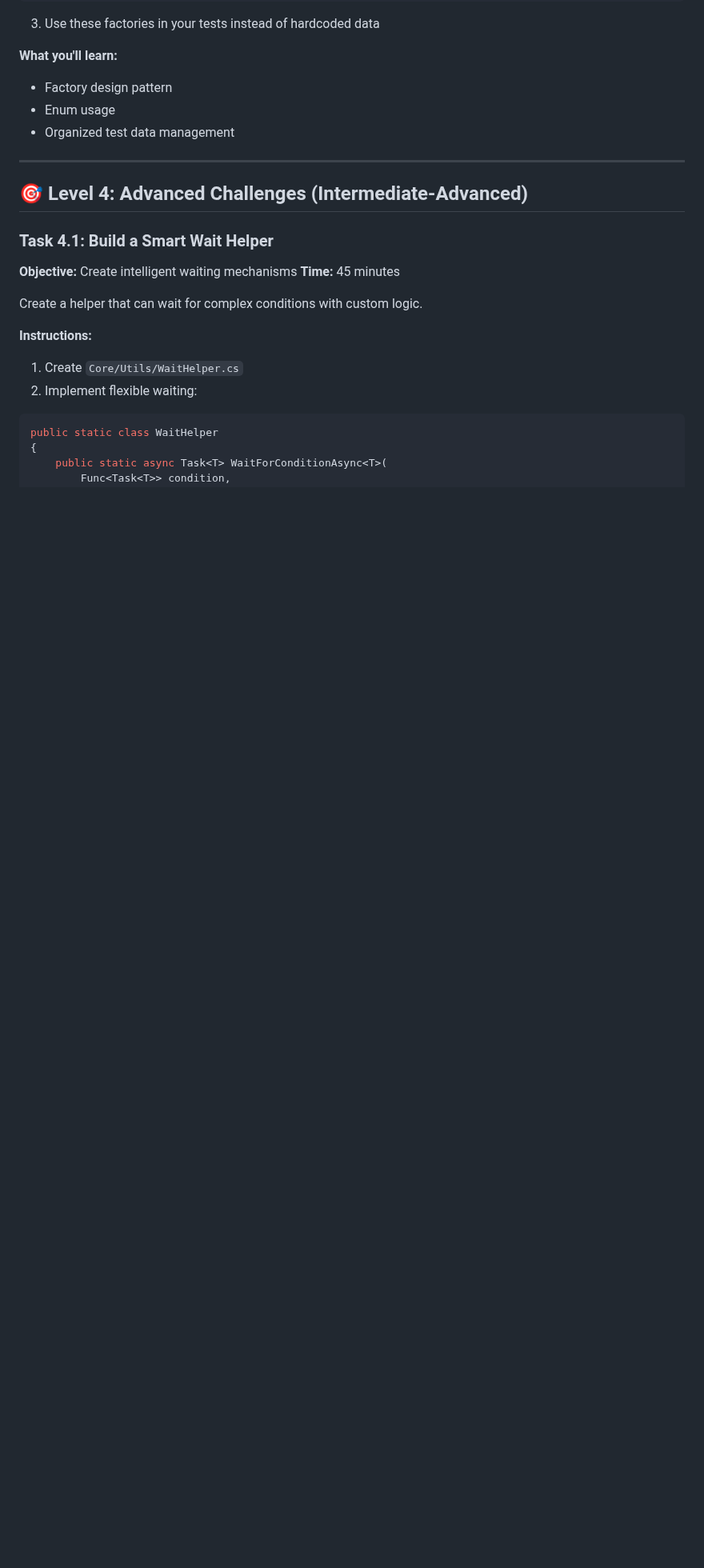
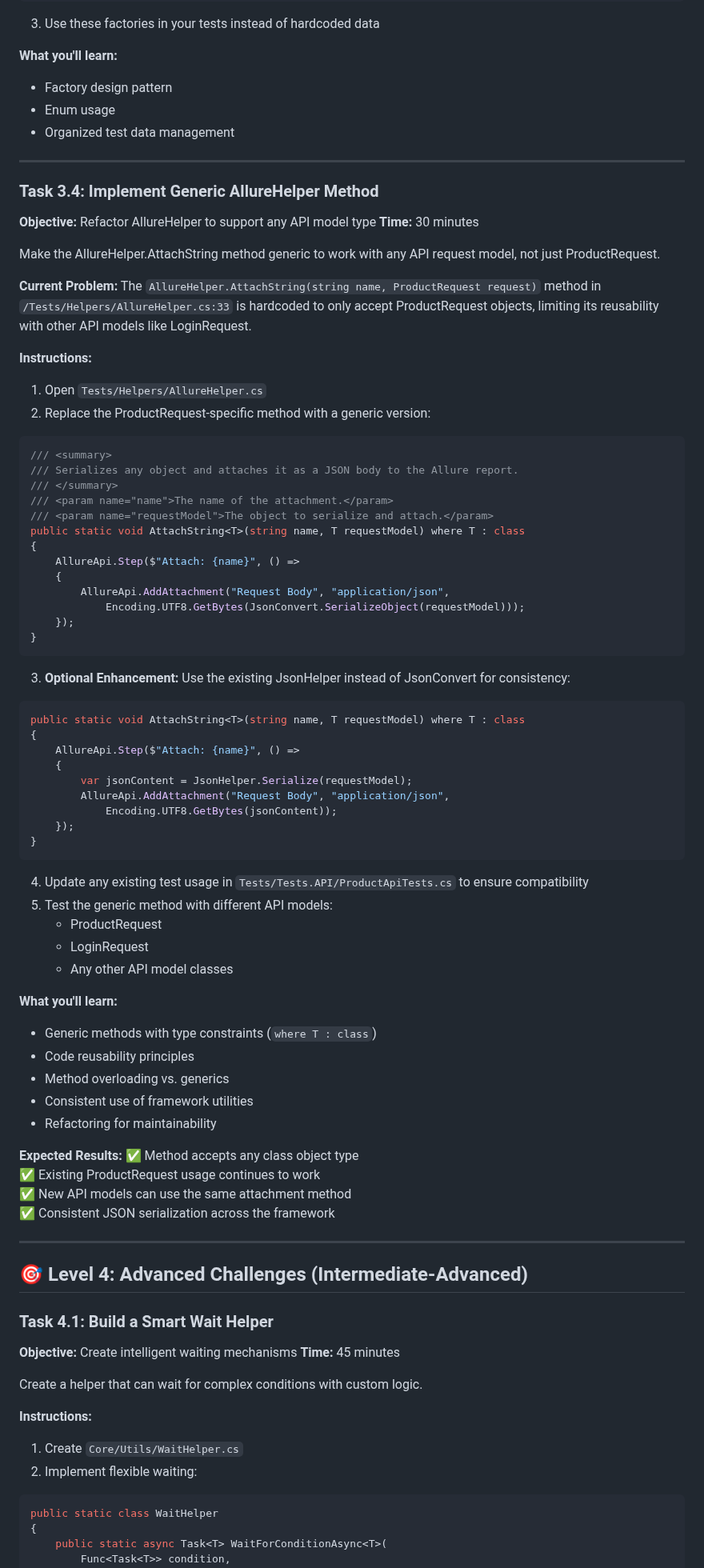
Before and after one commit to inflextion/netframework, a Markdown page: Documentation/workshop-tasks.md, the part around the change. Shown at 80% size. GitHub-like rendering; blank space fills up the shorter version.

Commit message:
Added AllureHelper task

````diff
--- a/Documentation/workshop-tasks.md
+++ b/Documentation/workshop-tasks.md
@@ -543,6 +543,66 @@ public static class TestDataFactory
 
 ---
 
+### Task 3.4: Implement Generic AllureHelper Method
+**Objective:** Refactor AllureHelper to support any API model type
+**Time:** 30 minutes
+
+Make the AllureHelper.AttachString method generic to work with any API request model, not just ProductRequest.
+
+**Current Problem:**
+The `AllureHelper.AttachString(string name, ProductRequest request)` method in `/Tests/Helpers/AllureHelper.cs:33` is hardcoded to only accept ProductRequest objects, limiting its reusability with other API models like LoginRequest.
+
+**Instructions:**
+1. Open `Tests/Helpers/AllureHelper.cs`
+2. Replace the ProductRequest-specific method with a generic version:
+```csharp
+/// <summary>
+/// Serializes any object and attaches it as a JSON body to the Allure report.
+/// </summary>
+/// <param name="name">The name of the attachment.</param>
+/// <param name="requestModel">The object to serialize and attach.</param>
+public static void AttachString<T>(string name, T requestModel) where T : class
+{
+    AllureApi.Step($"Attach: {name}", () =>
+    {
+        AllureApi.AddAttachment("Request Body", "application/json",
+            Encoding.UTF8.GetBytes(JsonConvert.SerializeObject(requestModel)));
+    });
+}
+```
+3. **Optional Enhancement:** Use the existing JsonHelper instead of JsonConvert for consistency:
+```csharp
+public static void AttachString<T>(string name, T requestModel) where T : class
+{
+    AllureApi.Step($"Attach: {name}", () =>
+    {
+        var jsonContent = JsonHelper.Serialize(requestModel);
+        AllureApi.AddAttachment("Request Body", "application/json",
+            Encoding.UTF8.GetBytes(jsonContent));
+    });
+}
+```
+4. Update any existing test usage in `Tests/Tests.API/ProductApiTests.cs` to ensure compatibility
+5. Test the generic method with different API models:
+   - ProductRequest
+   - LoginRequest
+   - Any other API model classes
+
+**What you'll learn:**
+- Generic methods with type constraints (`where T : class`)
+- Code reusability principles
+- Method overloading vs. generics
+- Consistent use of framework utilities
+- Refactoring for maintainability
+
+**Expected Results:**
+✅ Method accepts any class object type
+✅ Existing ProductRequest usage continues to work
+✅ New API models can use the same attachment method
+✅ Consistent JSON serialization across the framework
+
+---
+
 ## 🎯 Level 4: Advanced Challenges (Intermediate-Advanced)
 
 ### Task 4.1: Build a Smart Wait Helper
````
Also changed, not shown: Documentation/tasks.md (deleted, +0 -78 lines).
